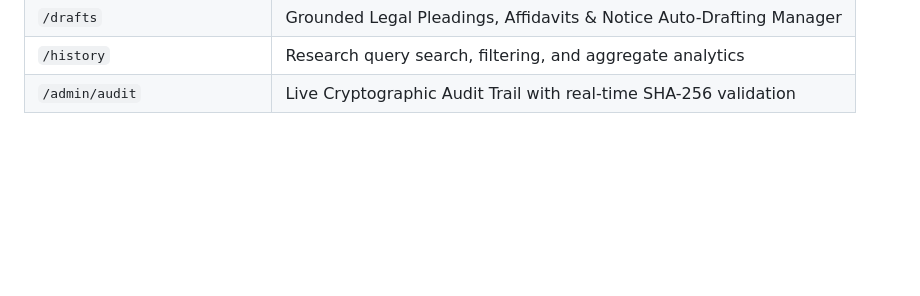
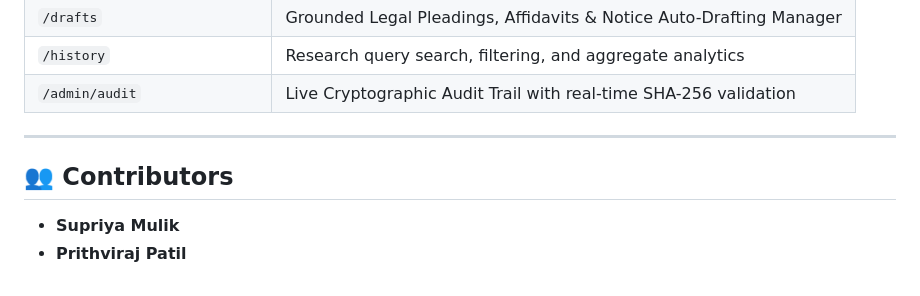
Before and after one commit to supriyamulik/HALO, a Markdown page: README.md, the part around the change. Rendered like a GitHub page; blank space fills up the shorter version.

Commit message:
docs: add Supriya Mulik and Prithviraj Patil to Contributors section in README

```diff
--- a/README.md
+++ b/README.md
@@ -136,3 +136,10 @@ npm run dev
 | `/drafts` | Grounded Legal Pleadings, Affidavits & Notice Auto-Drafting Manager |
 | `/history` | Research query search, filtering, and aggregate analytics |
 | `/admin/audit` | Live Cryptographic Audit Trail with real-time SHA-256 validation |
+
+---
+
+## 👥 Contributors
+
+- **Supriya Mulik**
+- **Prithviraj Patil**
```
